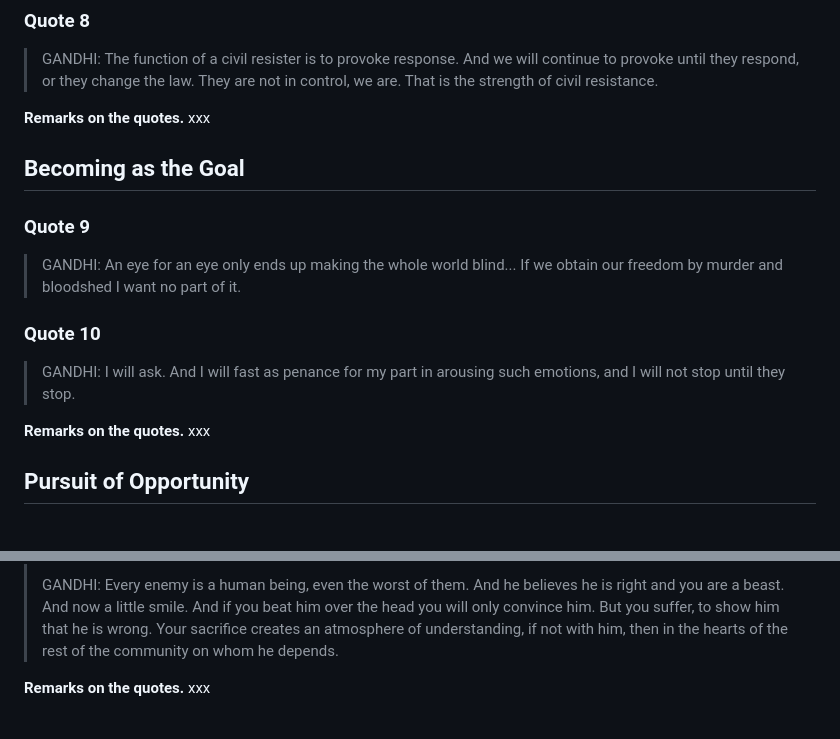
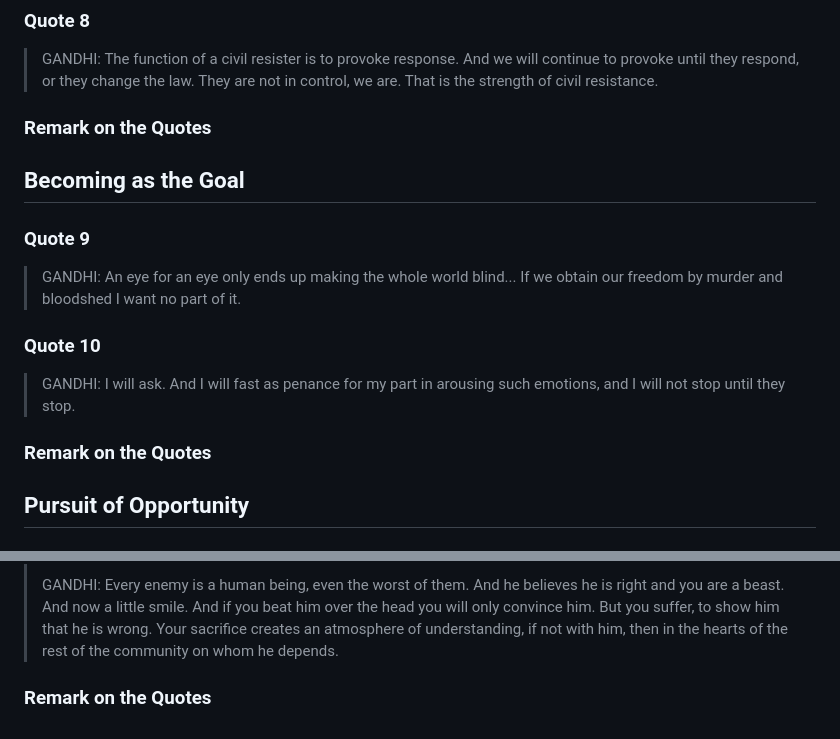
Before and after one commit to delay4now/main, a Markdown page: gandhi-quotes-01.md, 2 parts joined by grey strips. GitHub-like rendering.

```diff
--- a/gandhi-quotes-01.md
+++ b/gandhi-quotes-01.md
@@ -38,7 +40,8 @@
 ### Quote 8
 > GANDHI: The function of a civil resister is to provoke response. And we will continue to provoke until they respond, or they change the law. They are not in control, we are. That is the strength of civil resistance.
 
-**Remarks on the quotes.** xxx
+### Remark on the Quotes
+
 
 ## Becoming as the Goal
 
@@ -48,7 +51,8 @@
 ### Quote 10
 > GANDHI: I will ask. And I will fast as penance for my part in arousing such emotions, and I will not stop until they stop.
 
-**Remarks on the quotes.** xxx
+### Remark on the Quotes
+
 
 ## Pursuit of Opportunity
 
@@ -96,4 +108,4 @@
 >
 > GANDHI: Every enemy is a human being, even the worst of them. And he believes he is right and you are a beast. And now a little smile. And if you beat him over the head you will only convince him. But you suffer, to show him that he is wrong. Your sacrifice creates an atmosphere of understanding, if not with him, then in the hearts of the rest of the community on whom he depends.
 
-**Remarks on the quotes.** xxx
+### Remark on the Quotes
```
Also changed, not shown: other parts of gandhi-quotes-01.md (+15 -5 lines).
